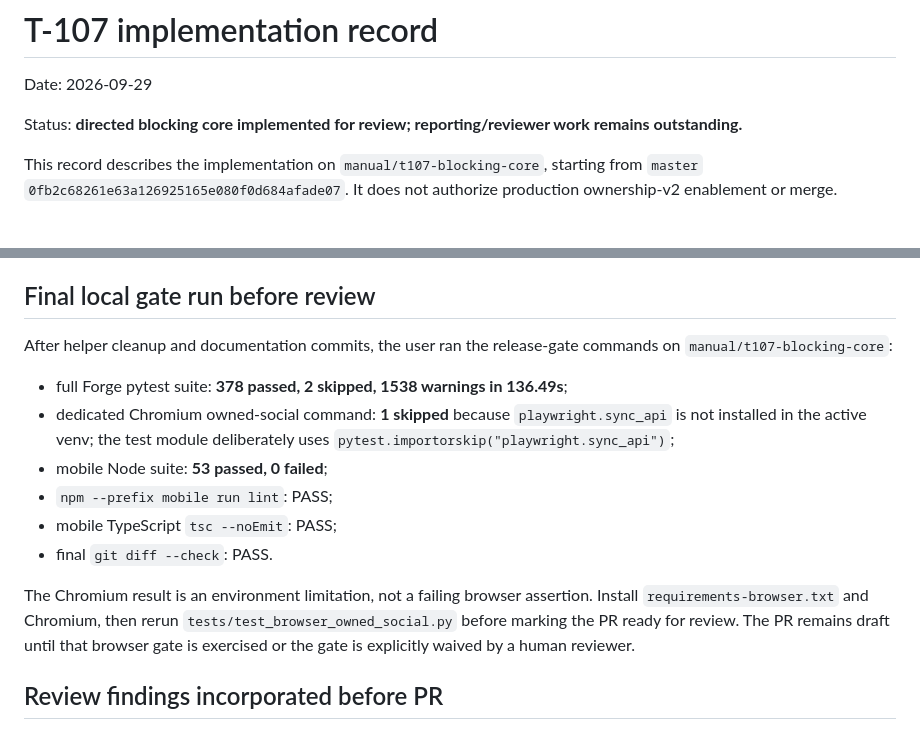
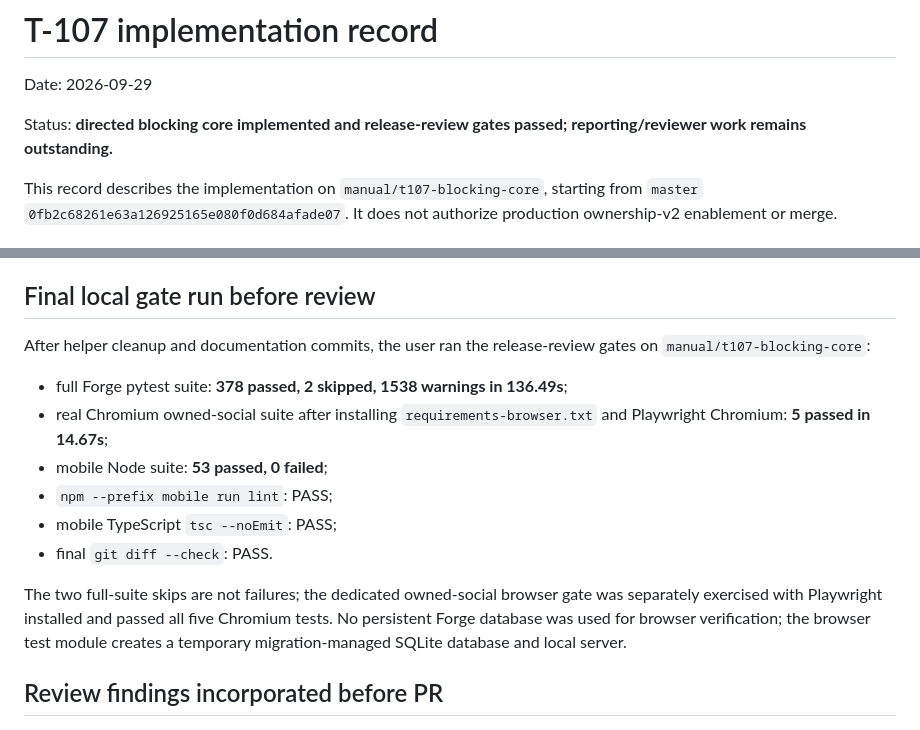
Before and after one commit to Aethers-learnings/forge, a Markdown page: agent/T107_IMPLEMENTATION.md, 2 parts joined by grey strips. GitHub-like rendering.

Commit message:
docs: record final T-107 browser verification

```diff
--- a/agent/T107_IMPLEMENTATION.md
+++ b/agent/T107_IMPLEMENTATION.md
@@ -2,7 +2,7 @@
 
 Date: 2026-09-29
 
-Status: **directed blocking core implemented for review; reporting/reviewer work remains outstanding.**
+Status: **directed blocking core implemented and release-review gates passed; reporting/reviewer work remains outstanding.**
 
 This record describes the implementation on `manual/t107-blocking-core`, starting from `master` `0fb2c68261e63a126925165e080f0d684afade07`. It does not authorize production ownership-v2 enablement or merge.
 
@@ -36,16 +36,16 @@ Coverage includes pending cancellation, accepted disconnection, two-direction en
 
 ## Final local gate run before review
 
-After helper cleanup and documentation commits, the user ran the release-gate commands on `manual/t107-blocking-core`:
+After helper cleanup and documentation commits, the user ran the release-review gates on `manual/t107-blocking-core`:
 
 - full Forge pytest suite: **378 passed, 2 skipped, 1538 warnings in 136.49s**;
-- dedicated Chromium owned-social command: **1 skipped** because `playwright.sync_api` is not installed in the active venv; the test module deliberately uses `pytest.importorskip("playwright.sync_api")`;
+- real Chromium owned-social suite after installing `requirements-browser.txt` and Playwright Chromium: **5 passed in 14.67s**;
 - mobile Node suite: **53 passed, 0 failed**;
 - `npm --prefix mobile run lint`: PASS;
 - mobile TypeScript `tsc --noEmit`: PASS;
 - final `git diff --check`: PASS.
 
-The Chromium result is an environment limitation, not a failing browser assertion. Install `requirements-browser.txt` and Chromium, then rerun `tests/test_browser_owned_social.py` before marking the PR ready for review. The PR remains draft until that browser gate is exercised or the gate is explicitly waived by a human reviewer.
+The two full-suite skips are not failures; the dedicated owned-social browser gate was separately exercised with Playwright installed and passed all five Chromium tests. No persistent Forge database was used for browser verification; the browser test module creates a temporary migration-managed SQLite database and local server.
 
 ## Review findings incorporated before PR
 
```
